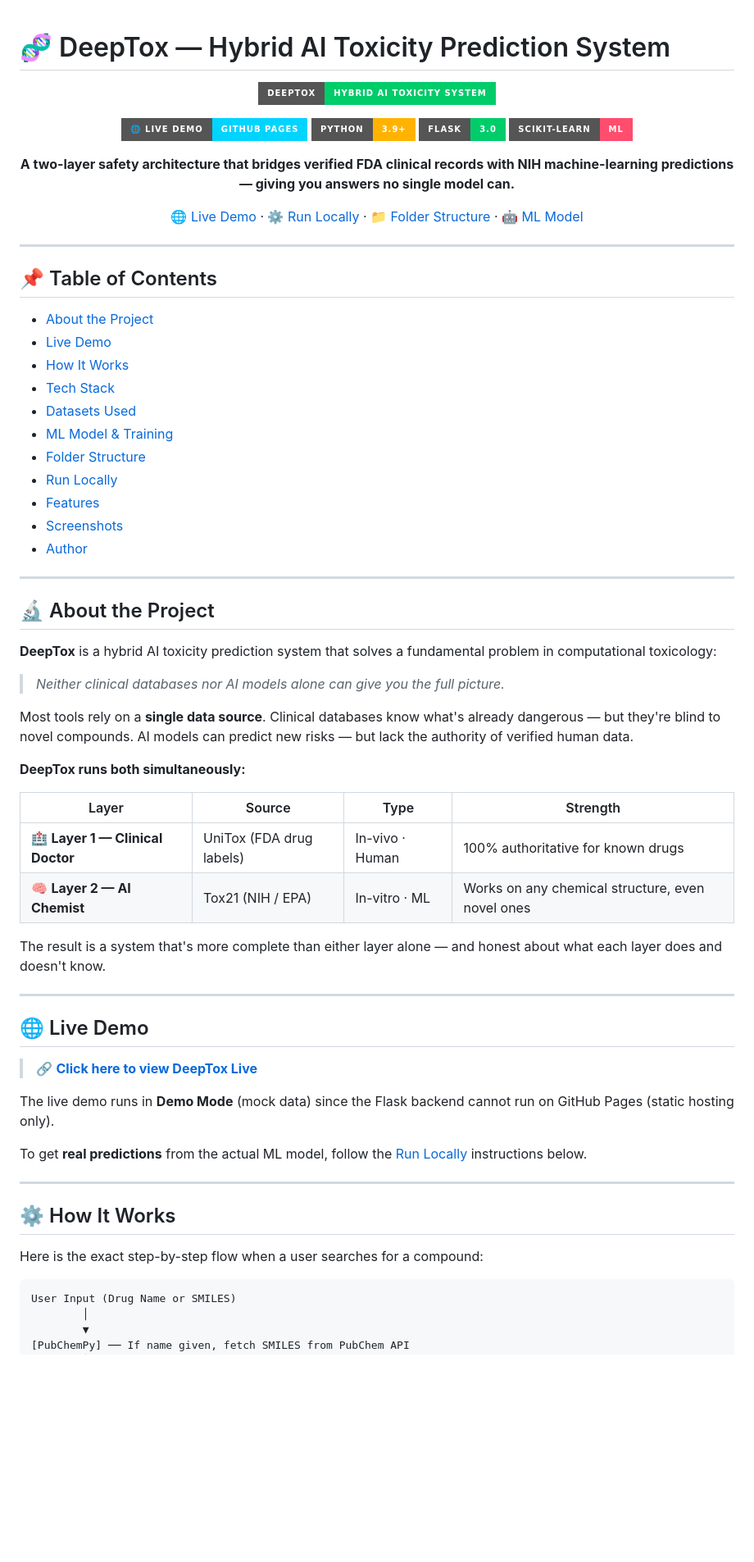
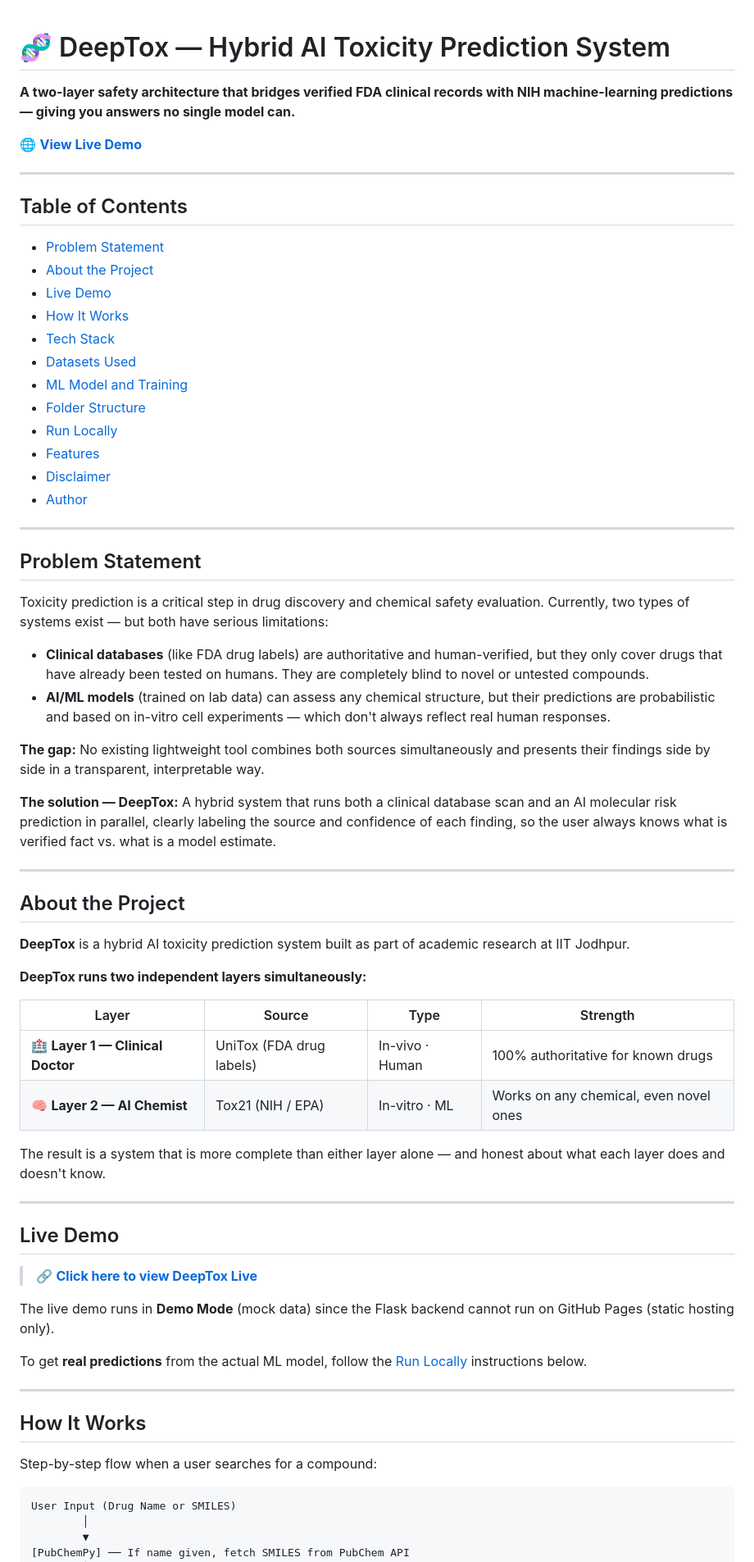
Before and after one commit to AdityaKumar008/DeepTox, a Markdown page: README.md, the part around one of its changes. Shown at 82% size. Rendered like a GitHub page; badges without logos; blank space fills up the shorter version.

````diff
--- a/README.md
+++ b/README.md
@@ -1,58 +1,57 @@
 # 🧬 DeepTox — Hybrid AI Toxicity Prediction System
-
-<div align="center">
-
-![DeepTox Banner](https://img.shields.io/badge/DeepTox-Hybrid%20AI%20Toxicity%20System-00cc6a?style=for-the-badge&logo=flask&logoColor=white)
-
-[![Live Demo](https://img.shields.io/badge/🌐%20Live%20Demo-GitHub%20Pages-00d4ff?style=for-the-badge)](https://adityakumar008.github.io/DeepTox/)
-[![Python](https://img.shields.io/badge/Python-3.9+-ffb300?style=for-the-badge&logo=python&logoColor=white)](https://python.org)
-[![Flask](https://img.shields.io/badge/Flask-3.0-00cc6a?style=for-the-badge&logo=flask&logoColor=white)](https://flask.palletsprojects.com)
-[![scikit-learn](https://img.shields.io/badge/scikit--learn-ML-ff4d6d?style=for-the-badge&logo=scikit-learn&logoColor=white)](https://scikit-learn.org)
 
 **A two-layer safety architecture that bridges verified FDA clinical records with NIH machine-learning predictions — giving you answers no single model can.**
 
-[🌐 Live Demo](#-live-demo) · [⚙️ Run Locally](#%EF%B8%8F-run-locally) · [📁 Folder Structure](#-folder-structure) · [🤖 ML Model](#-ml-model--training)
-
-</div>
+🌐 **[View Live Demo](https://adityakumar008.github.io/DeepTox/)**
 
 ---
 
-## 📌 Table of Contents
+## Table of Contents
 
-- [About the Project](#-about-the-project)
-- [Live Demo](#-live-demo)
-- [How It Works](#-how-it-works)
-- [Tech Stack](#-tech-stack)
-- [Datasets Used](#-datasets-used)
-- [ML Model & Training](#-ml-model--training)
-- [Folder Structure](#-folder-structure)
-- [Run Locally](#%EF%B8%8F-run-locally)
-- [Features](#-features)
-- [Screenshots](#-screenshots)
-- [Author](#-author)
+- [Problem Statement](#problem-statement)
+- [About the Project](#about-the-project)
+- [Live Demo](#live-demo)
+- [How It Works](#how-it-works)
+- [Tech Stack](#tech-stack)
+- [Datasets Used](#datasets-used)
+- [ML Model and Training](#ml-model-and-training)
+- [Folder Structure](#folder-structure)
+- [Run Locally](#run-locally)
+- [Features](#features)
+- [Disclaimer](#disclaimer)
+- [Author](#author)
 
 ---
 
-## 🔬 About the Project
+## Problem Statement
 
-**DeepTox** is a hybrid AI toxicity prediction system that solves a fundamental problem in computational toxicology:
+Toxicity prediction is a critical step in drug discovery and chemical safety evaluation. Currently, two types of systems exist — but both have serious limitations:
 
-> *Neither clinical databases nor AI models alone can give you the full picture.*
+- **Clinical databases** (like FDA drug labels) are authoritative and human-verified, but they only cover drugs that have already been tested on humans. They are completely blind to novel or untested compounds.
+- **AI/ML models** (trained on lab data) can assess any chemical structure, but their predictions are probabilistic and based on in-vitro cell experiments — which don't always reflect real human responses.
 
-Most tools rely on a **single data source**. Clinical databases know what's already dangerous — but they're blind to novel compounds. AI models can predict new risks — but lack the authority of verified human data.
+**The gap:** No existing lightweight tool combines both sources simultaneously and presents their findings side by side in a transparent, interpretable way.
 
-**DeepTox runs both simultaneously:**
+**The solution — DeepTox:** A hybrid system that runs both a clinical database scan and an AI molecular risk prediction in parallel, clearly labeling the source and confidence of each finding, so the user always knows what is verified fact vs. what is a model estimate.
+
+---
+
+## About the Project
+
+**DeepTox** is a hybrid AI toxicity prediction system built as part of academic research at IIT Jodhpur.
+
+**DeepTox runs two independent layers simultaneously:**
 
 | Layer | Source | Type | Strength |
 |-------|--------|------|----------|
 | 🏥 **Layer 1 — Clinical Doctor** | UniTox (FDA drug labels) | In-vivo · Human | 100% authoritative for known drugs |
-| 🧠 **Layer 2 — AI Chemist** | Tox21 (NIH / EPA) | In-vitro · ML | Works on any chemical structure, even novel ones |
+| 🧠 **Layer 2 — AI Chemist** | Tox21 (NIH / EPA) | In-vitro · ML | Works on any chemical, even novel ones |
 
-The result is a system that's more complete than either layer alone — and honest about what each layer does and doesn't know.
+The result is a system that is more complete than either layer alone — and honest about what each layer does and doesn't know.
 
 ---
 
-## 🌐 Live Demo
+## Live Demo
 
 > 🔗 **[Click here to view DeepTox Live](https://adityakumar008.github.io/DeepTox/)**
 
@@ -62,9 +61,9 @@ To get **real predictions** from the actual ML model, follow the [Run Locally](#
 
 ---
 
-## ⚙️ How It Works
+## How It Works
 
-Here is the exact step-by-step flow when a user searches for a compound:
+Step-by-step flow when a user searches for a compound:
 
 ```
 User Input (Drug Name or SMILES)
````
Also changed, not shown: other parts of README.md (+19 -46 lines).
